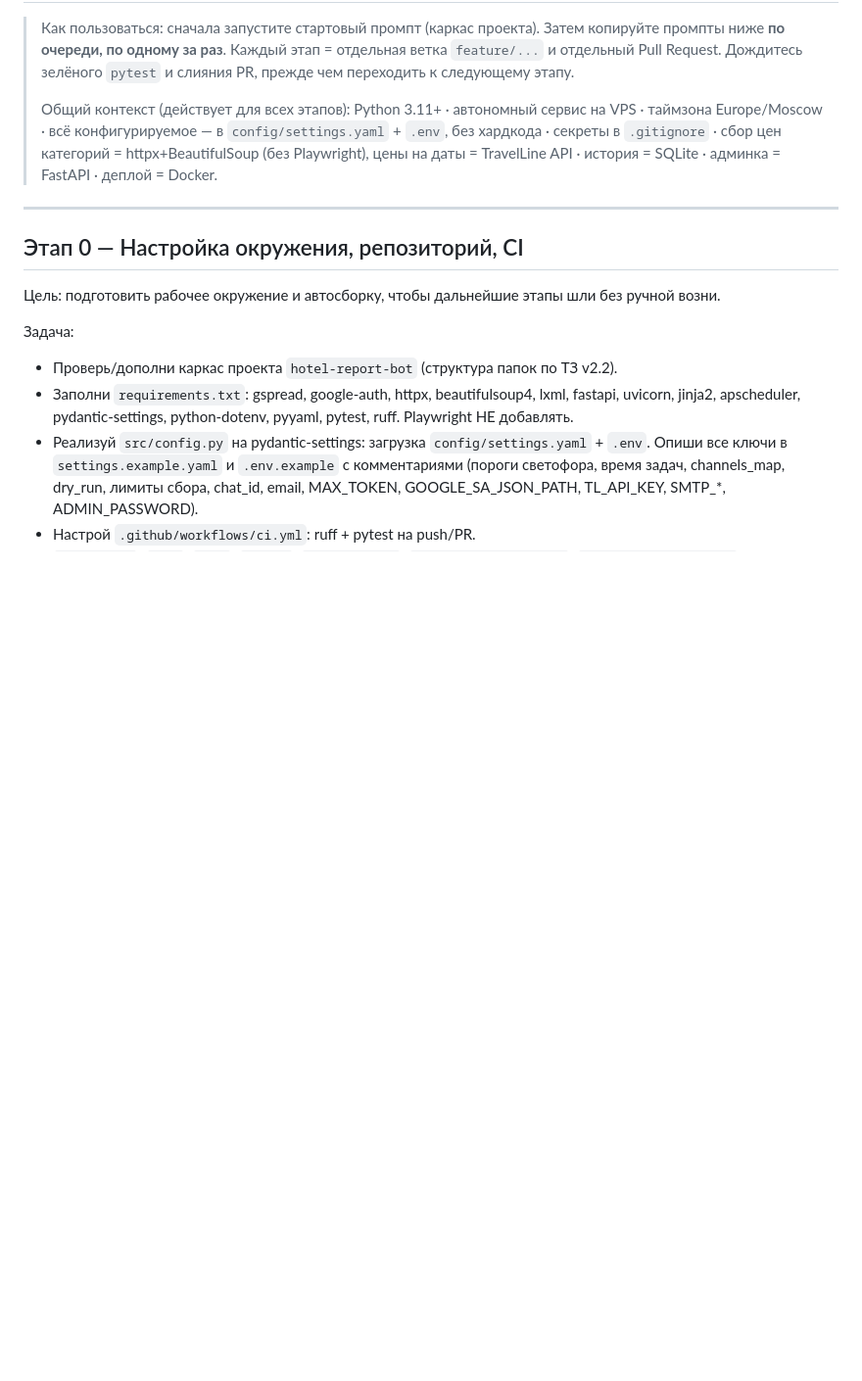
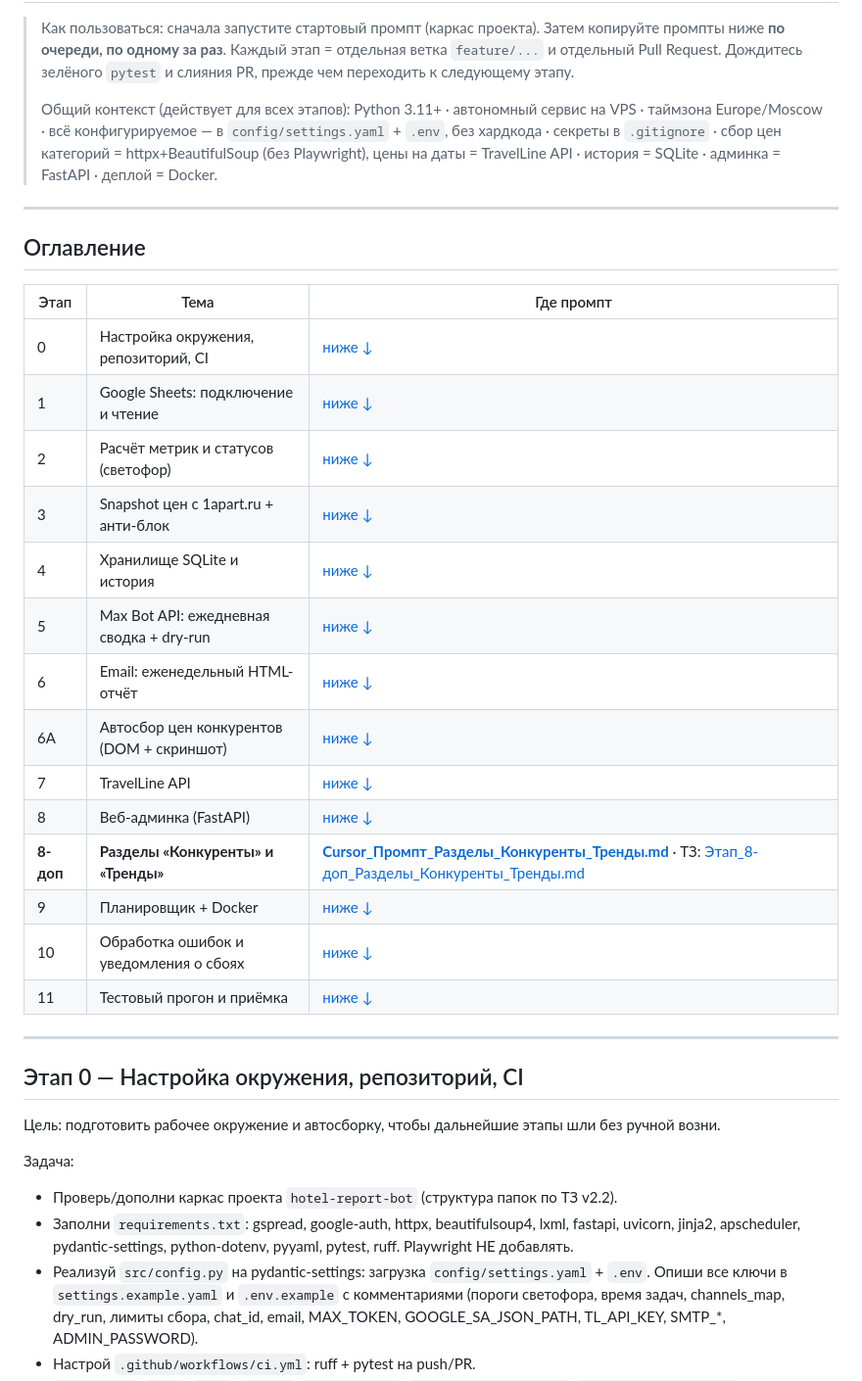
Before and after one commit to kraskimira89-spec/hotel-report-bot-, a Markdown page: docs/Cursor_Stage_Prompts.md, the part around one of its changes. Shown at 98% size. Drawn GitHub-style; blank space fills up the shorter version.

Commit message:
docs: оглавление этапов и ссылка на этап 8-доп в Cursor_Stage_Prompts.
Co-authored-by: Cursor <cursoragent@cursor.com>

```diff
--- a/docs/Cursor_Stage_Prompts.md
+++ b/docs/Cursor_Stage_Prompts.md
@@ -3,6 +3,27 @@
 > Как пользоваться: сначала запустите стартовый промпт (каркас проекта). Затем копируйте промпты ниже **по очереди, по одному за раз**. Каждый этап = отдельная ветка `feature/...` и отдельный Pull Request. Дождитесь зелёного `pytest` и слияния PR, прежде чем переходить к следующему этапу.
 >
 > Общий контекст (действует для всех этапов): Python 3.11+ · автономный сервис на VPS · таймзона Europe/Moscow · всё конфигурируемое — в `config/settings.yaml` + `.env`, без хардкода · секреты в `.gitignore` · сбор цен категорий = httpx+BeautifulSoup (без Playwright), цены на даты = TravelLine API · история = SQLite · админка = FastAPI · деплой = Docker.
+
+---
+
+## Оглавление
+
+| Этап | Тема | Где промпт |
+|------|------|------------|
+| 0 | Настройка окружения, репозиторий, CI | [ниже ↓](#этап-0--настройка-окружения-репозиторий-ci) |
+| 1 | Google Sheets: подключение и чтение | [ниже ↓](#этап-1--google-sheets-подключение-и-чтение) |
+| 2 | Расчёт метрик и статусов (светофор) | [ниже ↓](#этап-2--расчёт-метрик-и-статусов-светофор) |
+| 3 | Snapshot цен с 1apart.ru + анти-блок | [ниже ↓](#этап-3--snapshot-цен-с-1apartru-beautifulsoup--анти-блок) |
+| 4 | Хранилище SQLite и история | [ниже ↓](#этап-4--хранилище-sqlite-и-история) |
+| 5 | Max Bot API: ежедневная сводка + dry-run | [ниже ↓](#этап-5--max-bot-api-ежедневная-сводка--dry-run) |
+| 6 | Email: еженедельный HTML-отчёт | [ниже ↓](#этап-6--email-еженедельный-html-отчёт) |
+| 6А | Автосбор цен конкурентов (DOM + скриншот) | [ниже ↓](#этап-6а--автосбор-цен-конкурентов-dom--скриншот) |
+| 7 | TravelLine API | [ниже ↓](#этап-7--travelline-api-universal--read-reservation) |
+| 8 | Веб-админка (FastAPI) | [ниже ↓](#этап-8--веб-админка-fastapi) |
+| **8-доп** | **Разделы «Конкуренты» и «Тренды»** | **[Cursor_Промпт_Разделы_Конкуренты_Тренды.md](Cursor_Промпт_Разделы_Конкуренты_Тренды.md)** · ТЗ: [Этап_8-доп_Разделы_Конкуренты_Тренды.md](Этап_8-доп_Разделы_Конкуренты_Тренды.md) |
+| 9 | Планировщик + Docker | [ниже ↓](#этап-9--планировщик--docker) |
+| 10 | Обработка ошибок и уведомления о сбоях | [ниже ↓](#этап-10--обработка-ошибок-и-уведомления-о-сбоях) |
+| 11 | Тестовый прогон и приёмка | [ниже ↓](#этап-11--тестовый-прогон-и-приёмка) |
 
 ---
 
```
Also changed, not shown: other parts of docs/Cursor_Stage_Prompts.md (+12 -0 lines).
